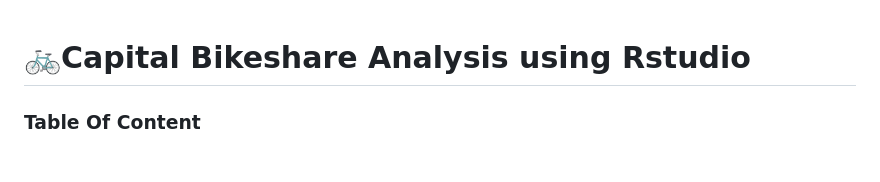
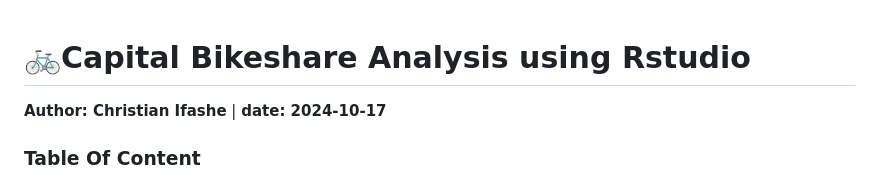
Before and after one commit to ifashec123/capital-bikeshare-analysis, a Markdown page: README.md, the part around the change. Drawn GitHub-style.

```diff
--- a/README.md
+++ b/README.md
@@ -1,5 +1,6 @@
 🚲Capital Bikeshare Analysis using Rstudio
 ================
+**Author: Christian Ifashe** | **date: 2024-10-17**
 ### Table Of Content
 - <a href="#introduction" id="toc-introduction">Introduction</a>
 - <a href="#data" id="toc-data">Data</a>
```
